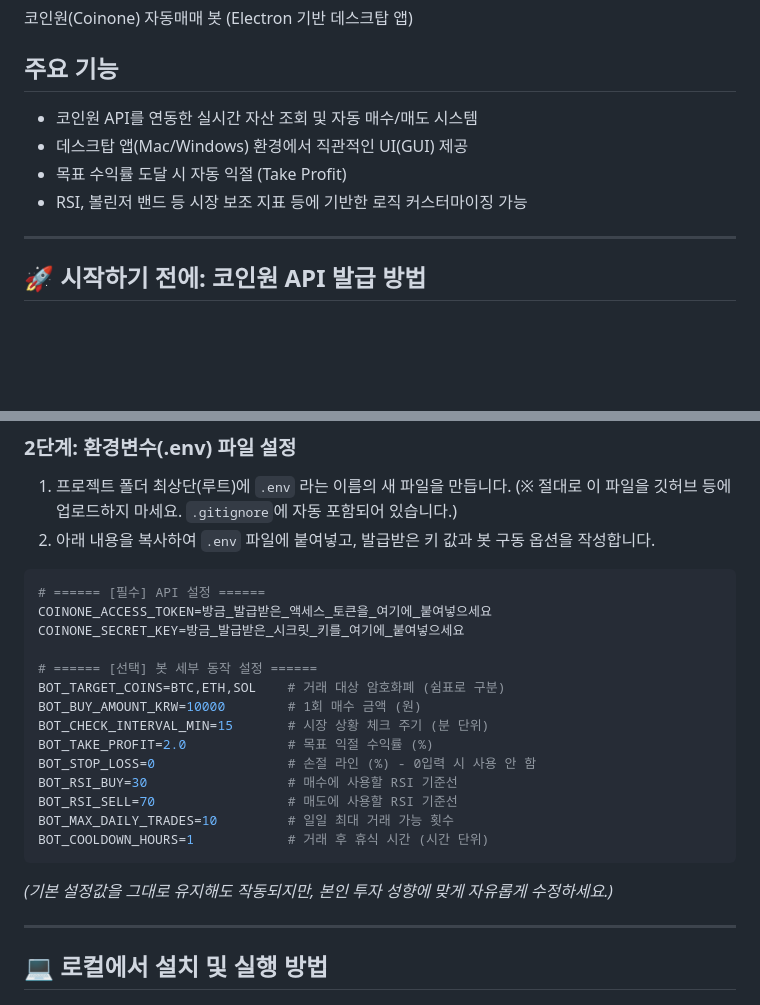
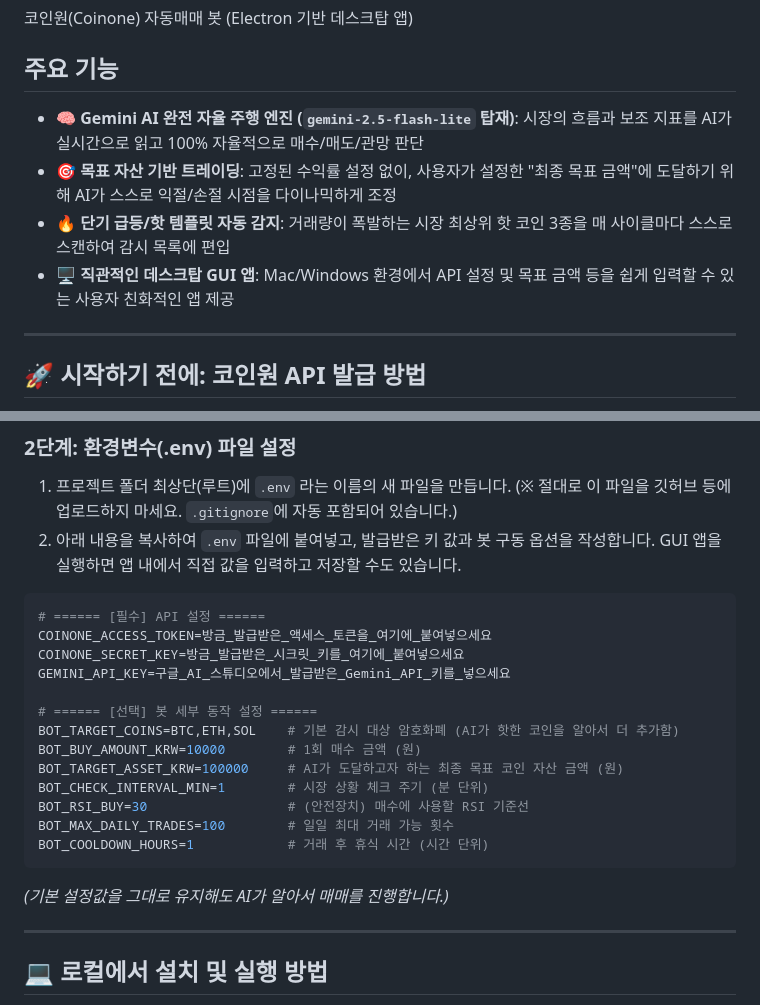
Before and after one commit to OSHMOS/coin-agent-pro, a Markdown page: README.md, 2 parts joined by grey strips. Drawn GitHub-style; blank space fills up the shorter version.

Commit message:
docs: update README to describe new Gemini AI autonomous trading system

````diff
--- a/README.md
+++ b/README.md
@@ -3,10 +3,10 @@
 코인원(Coinone) 자동매매 봇 (Electron 기반 데스크탑 앱)
 
 ## 주요 기능
-- 코인원 API를 연동한 실시간 자산 조회 및 자동 매수/매도 시스템
-- 데스크탑 앱(Mac/Windows) 환경에서 직관적인 UI(GUI) 제공
-- 목표 수익률 도달 시 자동 익절 (Take Profit)
-- RSI, 볼린저 밴드 등 시장 보조 지표 등에 기반한 로직 커스터마이징 가능
+- 🧠 **Gemini AI 완전 자율 주행 엔진 (`gemini-2.5-flash-lite` 탑재)**: 시장의 흐름과 보조 지표를 AI가 실시간으로 읽고 100% 자율적으로 매수/매도/관망 판단
+- 🎯 **목표 자산 기반 트레이딩**: 고정된 수익률 설정 없이, 사용자가 설정한 "최종 목표 금액"에 도달하기 위해 AI가 스스로 익절/손절 시점을 다이나믹하게 조정
+- 🔥 **단기 급등/핫 템플릿 자동 감지**: 거래량이 폭발하는 시장 최상위 핫 코인 3종을 매 사이클마다 스스로 스캔하여 감시 목록에 편입
+- 🖥 **직관적인 데스크탑 GUI 앱**: Mac/Windows 환경에서 API 설정 및 목표 금액 등을 쉽게 입력할 수 있는 사용자 친화적인 앱 제공
 
 ---
 
@@ -31,25 +31,24 @@
 ### 2단계: 환경변수(.env) 파일 설정
 
 1. 프로젝트 폴더 최상단(루트)에 `.env` 라는 이름의 새 파일을 만듭니다. (※ 절대로 이 파일을 깃허브 등에 업로드하지 마세요. `.gitignore`에 자동 포함되어 있습니다.)
-2. 아래 내용을 복사하여 `.env` 파일에 붙여넣고, 발급받은 키 값과 봇 구동 옵션을 작성합니다.
+2. 아래 내용을 복사하여 `.env` 파일에 붙여넣고, 발급받은 키 값과 봇 구동 옵션을 작성합니다. GUI 앱을 실행하면 앱 내에서 직접 값을 입력하고 저장할 수도 있습니다.
 
 ```env
 # ====== [필수] API 설정 ======
 COINONE_ACCESS_TOKEN=방금_발급받은_액세스_토큰을_여기에_붙여넣으세요
 COINONE_SECRET_KEY=방금_발급받은_시크릿_키를_여기에_붙여넣으세요
+GEMINI_API_KEY=구글_AI_스튜디오에서_발급받은_Gemini_API_키를_넣으세요
 
 # ====== [선택] 봇 세부 동작 설정 ======
-BOT_TARGET_COINS=BTC,ETH,SOL    # 거래 대상 암호화폐 (쉼표로 구분)
+BOT_TARGET_COINS=BTC,ETH,SOL    # 기본 감시 대상 암호화폐 (AI가 핫한 코인을 알아서 더 추가함)
 BOT_BUY_AMOUNT_KRW=10000        # 1회 매수 금액 (원)
-BOT_CHECK_INTERVAL_MIN=15       # 시장 상황 체크 주기 (분 단위)
-BOT_TAKE_PROFIT=2.0             # 목표 익절 수익률 (%)
-BOT_STOP_LOSS=0                 # 손절 라인 (%) - 0입력 시 사용 안 함
-BOT_RSI_BUY=30                  # 매수에 사용할 RSI 기준선
-BOT_RSI_SELL=70                 # 매도에 사용할 RSI 기준선
-BOT_MAX_DAILY_TRADES=10         # 일일 최대 거래 가능 횟수
+BOT_TARGET_ASSET_KRW=100000     # AI가 도달하고자 하는 최종 목표 코인 자산 금액 (원)
+BOT_CHECK_INTERVAL_MIN=1        # 시장 상황 체크 주기 (분 단위)
+BOT_RSI_BUY=30                  # (안전장치) 매수에 사용할 RSI 기준선
+BOT_MAX_DAILY_TRADES=100        # 일일 최대 거래 가능 횟수
 BOT_COOLDOWN_HOURS=1            # 거래 후 휴식 시간 (시간 단위)
 ```
-*(기본 설정값을 그대로 유지해도 작동되지만, 본인 투자 성향에 맞게 자유롭게 수정하세요.)*
+*(기본 설정값을 그대로 유지해도 AI가 알아서 매매를 진행합니다.)*
 
 ---
 
````
